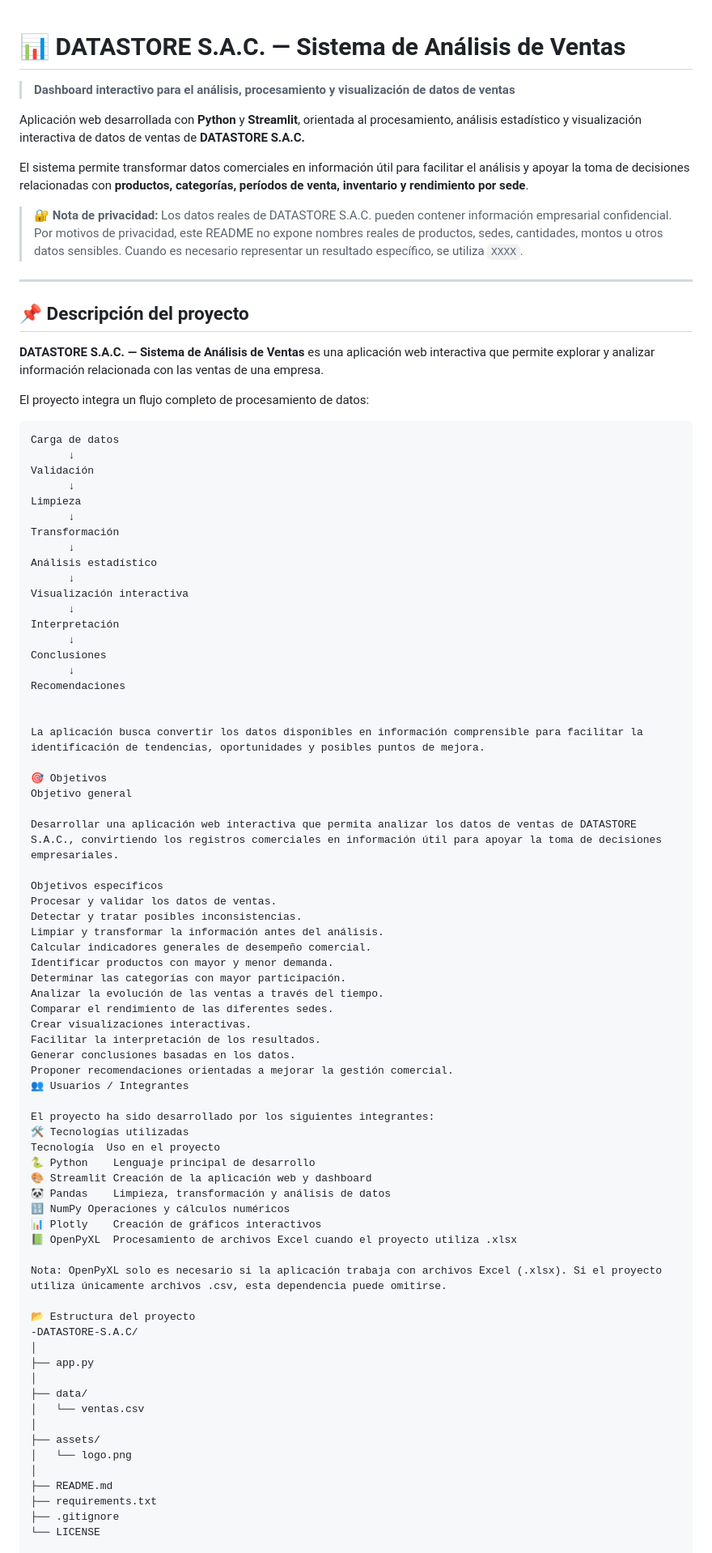
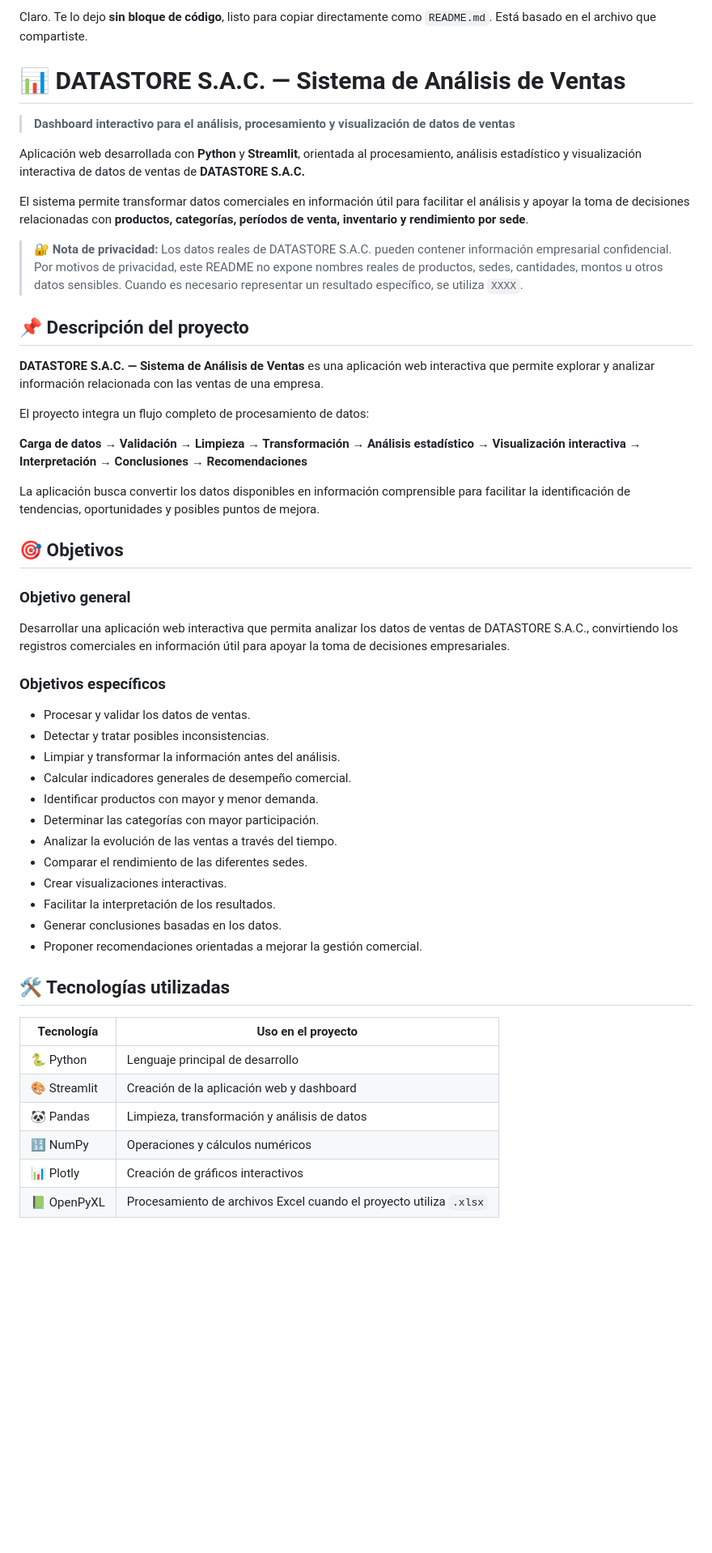
Before and after one commit to Jhon-fer/-DATASTORE-S.A.C, a Markdown page: README.md, the part around one of its changes. Shown at 81% size. Rendered like a GitHub page; blank space fills up the shorter version.

````diff
--- a/README.md
+++ b/README.md
@@ -1,3 +1,5 @@
+Claro. Te lo dejo **sin bloque de código**, listo para copiar directamente como `README.md`. Está basado en el archivo que compartiste.
+
 # 📊 DATASTORE S.A.C. — Sistema de Análisis de Ventas
 
 > **Dashboard interactivo para el análisis, procesamiento y visualización de datos de ventas**
@@ -8,81 +10,45 @@ El sistema permite transformar datos comerciales en información útil para faci
 
 > 🔐 **Nota de privacidad:** Los datos reales de DATASTORE S.A.C. pueden contener información empresarial confidencial. Por motivos de privacidad, este README no expone nombres reales de productos, sedes, cantidades, montos u otros datos sensibles. Cuando es necesario representar un resultado específico, se utiliza `XXXX`.
 
----
-
 ## 📌 Descripción del proyecto
 
 **DATASTORE S.A.C. — Sistema de Análisis de Ventas** es una aplicación web interactiva que permite explorar y analizar información relacionada con las ventas de una empresa.
 
 El proyecto integra un flujo completo de procesamiento de datos:
 
-```text
-Carga de datos
-      ↓
-Validación
-      ↓
-Limpieza
-      ↓
-Transformación
-      ↓
-Análisis estadístico
-      ↓
-Visualización interactiva
-      ↓
-Interpretación
-      ↓
-Conclusiones
-      ↓
-Recomendaciones
-
+**Carga de datos → Validación → Limpieza → Transformación → Análisis estadístico → Visualización interactiva → Interpretación → Conclusiones → Recomendaciones**
 
 La aplicación busca convertir los datos disponibles en información comprensible para facilitar la identificación de tendencias, oportunidades y posibles puntos de mejora.
 
-🎯 Objetivos
-Objetivo general
+## 🎯 Objetivos
+
+### Objetivo general
 
 Desarrollar una aplicación web interactiva que permita analizar los datos de ventas de DATASTORE S.A.C., convirtiendo los registros comerciales en información útil para apoyar la toma de decisiones empresariales.
 
-Objetivos específicos
-Procesar y validar los datos de ventas.
-Detectar y tratar posibles inconsistencias.
-Limpiar y transformar la información antes del análisis.
-Calcular indicadores generales de desempeño comercial.
-Identificar productos con mayor y menor demanda.
-Determinar las categorías con mayor participación.
-Analizar la evolución de las ventas a través del tiempo.
-Comparar el rendimiento de las diferentes sedes.
-Crear visualizaciones interactivas.
-Facilitar la interpretación de los resultados.
-Generar conclusiones basadas en los datos.
-Proponer recomendaciones orientadas a mejorar la gestión comercial.
-👥 Usuarios / Integrantes
+### Objetivos específicos
 
-El proyecto ha sido desarrollado por los siguientes integrantes:
-🛠️ Tecnologías utilizadas
-Tecnología	Uso en el proyecto
-🐍 Python	Lenguaje principal de desarrollo
-🎨 Streamlit	Creación de la aplicación web y dashboard
-🐼 Pandas	Limpieza, transformación y análisis de datos
-🔢 NumPy	Operaciones y cálculos numéricos
-📊 Plotly	Creación de gráficos interactivos
-📗 OpenPyXL	Procesamiento de archivos Excel cuando el proyecto utiliza .xlsx
+* Procesar y validar los datos de ventas.
+* Detectar y tratar posibles inconsistencias.
+* Limpiar y transformar la información antes del análisis.
+* Calcular indicadores generales de desempeño comercial.
+* Identificar productos con mayor y menor demanda.
+* Determinar las categorías con mayor participación.
+* Analizar la evolución de las ventas a través del tiempo.
+* Comparar el rendimiento de las diferentes sedes.
+* Crear visualizaciones interactivas.
+* Facilitar la interpretación de los resultados.
+* Generar conclusiones basadas en los datos.
+* Proponer recomendaciones orientadas a mejorar la gestión comercial.
 
-Nota: OpenPyXL solo es necesario si la aplicación trabaja con archivos Excel (.xlsx). Si el proyecto utiliza únicamente archivos .csv, esta dependencia puede omitirse.
+## 🛠️ Tecnologías utilizadas
 
-📂 Estructura del proyecto
--DATASTORE-S.A.C/
-│
-├── app.py
-│
-├── data/
-│   └── ventas.csv
-│
-├── assets/
-│   └── logo.png
-│
-├── README.md
-├── requirements.txt
-├── .gitignore
-└── LICENSE
+| Tecnología   | Uso en el proyecto                                                 |
+| ------------ | ------------------------------------------------------------------ |
+| 🐍 Python    | Lenguaje principal de desarrollo                                   |
+| 🎨 Streamlit | Creación de la aplicación web y dashboard                          |
+| 🐼 Pandas    | Limpieza, transformación y análisis de datos                       |
+| 🔢 NumPy     | Operaciones y cálculos numéricos                                   |
+| 📊 Plotly    | Creación de gráficos interactivos                                  |
+| 📗 OpenPyXL  | Procesamiento de archivos Excel cuando el proyecto utiliza `.xlsx` |
 
````
Also changed, not shown: other parts of README.md (+281 -290 lines).
